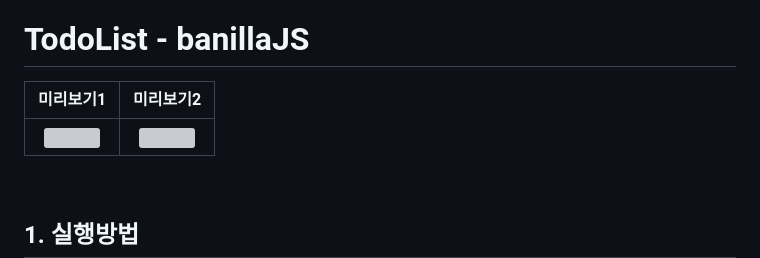
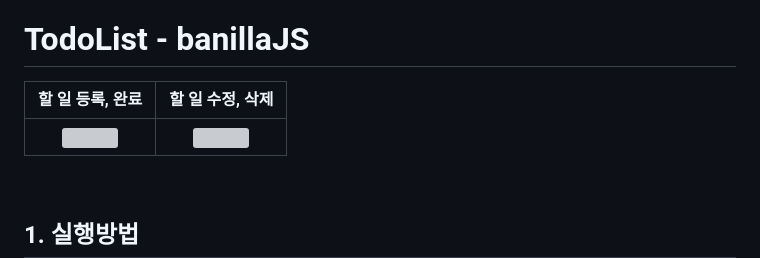
Before and after one commit to s0zzang/TodoList_vanillaJS, a Markdown page: README.md, the part around one of its changes. GitHub-like rendering; grey boxes are pictures that could not be loaded.

Commit message:
README: gif 순서 변경

```diff
--- a/README.md
+++ b/README.md
@@ -1,4 +1,4 @@
 # TodoList - banillaJS
 
-|                                                 미리보기1                                                  |                                                 미리보기2                                                  |
+|                                              할 일 등록, 완료                                              |                                              할 일 수정, 삭제                                              |
 | :--------------------------------------------------------------------------------------------------------: | :--------------------------------------------------------------------------------------------------------: |
```
Also changed, not shown: other parts of README.md (+1 -1 lines).
